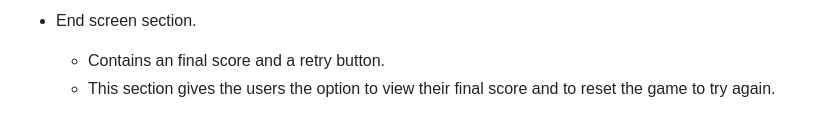
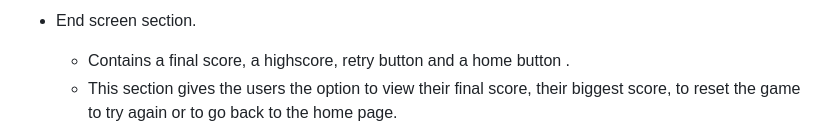
Before and after one commit to Bidran/Crunch-Time, a Markdown page: README.md, the part around the change. GitHub-like rendering.

Commit message:
Adjust end screen information

```diff
--- a/README.md
+++ b/README.md
@@ -158,8 +158,8 @@ The website is comprised of three pages. Introduction page, game page & 404 page
 
 * End screen section.
 
-    * Contains an final score and a retry button.
-    * This section gives the users the option to view their final score and to reset the game to try again.
+    * Contains a final score, a highscore, retry button and a home button .
+    * This section gives the users the option to view their final score, their biggest score, to reset the game to try again or to go back to the home page.
 
     <img src="./docs/features/finalscreen.PNG">
 
```
